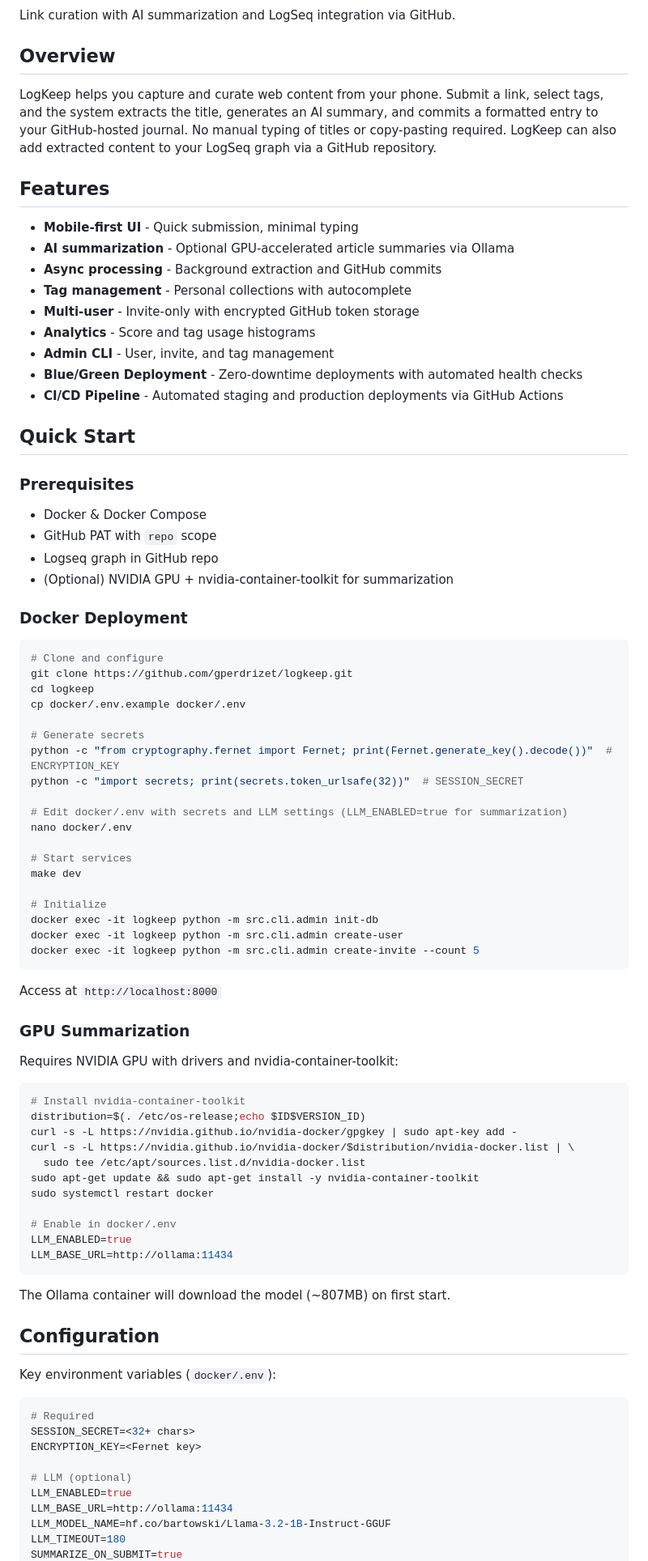
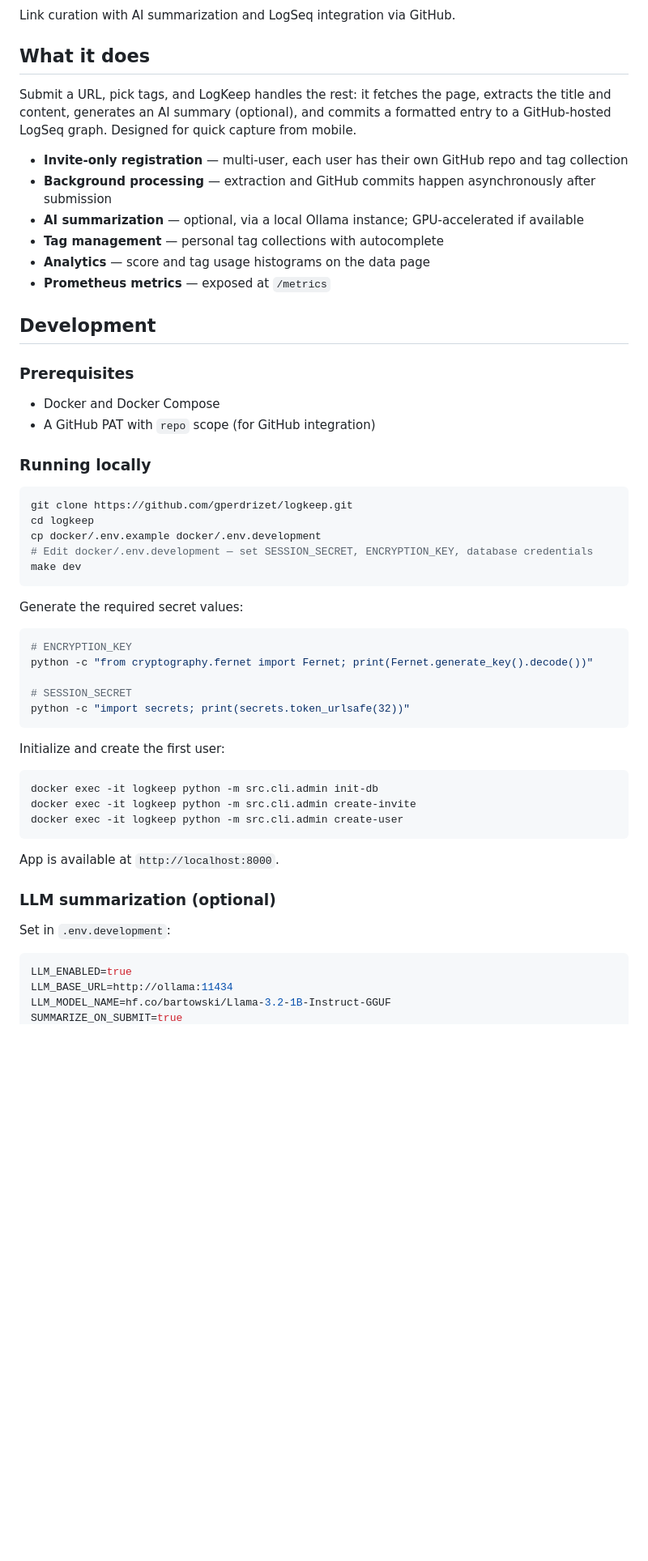
Before and after one commit to gperdrizet/logkeep, a Markdown page: README.md, the part around one of its changes. Shown at 81% size. Rendered like a GitHub page; blank space fills up the shorter version.

Commit message:
Rewrite README

````diff
--- a/README.md
+++ b/README.md
@@ -5,89 +5,60 @@
 
 Link curation with AI summarization and LogSeq integration via GitHub.
 
-## Overview
+## What it does
 
-LogKeep helps you capture and curate web content from your phone. Submit a link, select tags, and the system extracts the title, generates an AI summary, and commits a formatted entry to your GitHub-hosted journal. No manual typing of titles or copy-pasting required. LogKeep can also add extracted content to your LogSeq graph via a GitHub repository.
+Submit a URL, pick tags, and LogKeep handles the rest: it fetches the page, extracts the title and content, generates an AI summary (optional), and commits a formatted entry to a GitHub-hosted LogSeq graph. Designed for quick capture from mobile.
 
-## Features
+- **Invite-only registration** — multi-user, each user has their own GitHub repo and tag collection
+- **Background processing** — extraction and GitHub commits happen asynchronously after submission
+- **AI summarization** — optional, via a local Ollama instance; GPU-accelerated if available
+- **Tag management** — personal tag collections with autocomplete
+- **Analytics** — score and tag usage histograms on the data page
+- **Prometheus metrics** — exposed at `/metrics`
 
-- **Mobile-first UI** - Quick submission, minimal typing
-- **AI summarization** - Optional GPU-accelerated article summaries via Ollama
-- **Async processing** - Background extraction and GitHub commits
-- **Tag management** - Personal collections with autocomplete
-- **Multi-user** - Invite-only with encrypted GitHub token storage
-- **Analytics** - Score and tag usage histograms
-- **Admin CLI** - User, invite, and tag management
-- **Blue/Green Deployment** - Zero-downtime deployments with automated health checks
-- **CI/CD Pipeline** - Automated staging and production deployments via GitHub Actions
-
-## Quick Start
+## Development
 
 ### Prerequisites
 
-- Docker & Docker Compose
-- GitHub PAT with `repo` scope
-- Logseq graph in GitHub repo
-- (Optional) NVIDIA GPU + nvidia-container-toolkit for summarization
+- Docker and Docker Compose
+- A GitHub PAT with `repo` scope (for GitHub integration)
 
-### Docker Deployment
+### Running locally
 
 ```bash
-# Clone and configure
 git clone https://github.com/gperdrizet/logkeep.git
 cd logkeep
-cp docker/.env.example docker/.env
-
-# Generate secrets
-python -c "from cryptography.fernet import Fernet; print(Fernet.generate_key().decode())"  # ENCRYPTION_KEY
-python -c "import secrets; print(secrets.token_urlsafe(32))"  # SESSION_SECRET
-
-# Edit docker/.env with secrets and LLM settings (LLM_ENABLED=true for summarization)
-nano docker/.env
-
-# Start services
+cp docker/.env.example docker/.env.development
+# Edit docker/.env.development — set SESSION_SECRET, ENCRYPTION_KEY, database credentials
 make dev
-
-# Initialize
-docker exec -it logkeep python -m src.cli.admin init-db
-docker exec -it logkeep python -m src.cli.admin create-user
-docker exec -it logkeep python -m src.cli.admin create-invite --count 5
 ```
 
-Access at `http://localhost:8000`
-
-### GPU Summarization
-
-Requires NVIDIA GPU with drivers and nvidia-container-toolkit:
+Generate the required secret values:
 
 ```bash
-# Install nvidia-container-toolkit
-distribution=$(. /etc/os-release;echo $ID$VERSION_ID)
-curl -s -L https://nvidia.github.io/nvidia-docker/gpgkey | sudo apt-key add -
-curl -s -L https://nvidia.github.io/nvidia-docker/$distribution/nvidia-docker.list | \
-  sudo tee /etc/apt/sources.list.d/nvidia-docker.list
-sudo apt-get update && sudo apt-get install -y nvidia-container-toolkit
-sudo systemctl restart docker
+# ENCRYPTION_KEY
+python -c "from cryptography.fernet import Fernet; print(Fernet.generate_key().decode())"
 
-# Enable in docker/.env
-LLM_ENABLED=true
-LLM_BASE_URL=http://ollama:11434
+# SESSION_SECRET
+python -c "import secrets; print(secrets.token_urlsafe(32))"
 ```
 
-The Ollama container will download the model (~807MB) on first start.
-
-## Configuration
-
-Key environment variables (`docker/.env`):
+Initialize and create the first user:
 
 ```bash
-# Required
-SESSION_SECRET=<32+ chars>
-ENCRYPTION_KEY=<Fernet key>
+docker exec -it logkeep python -m src.cli.admin init-db
+docker exec -it logkeep python -m src.cli.admin create-invite
+docker exec -it logkeep python -m src.cli.admin create-user
+```
 
-# LLM (optional)
+App is available at `http://localhost:8000`.
+
+### LLM summarization (optional)
+
+Set in `.env.development`:
+
+```bash
 LLM_ENABLED=true
 LLM_BASE_URL=http://ollama:11434
 LLM_MODEL_NAME=hf.co/bartowski/Llama-3.2-1B-Instruct-GGUF
-LLM_TIMEOUT=180
 SUMMARIZE_ON_SUBMIT=true
````
Also changed, not shown: other parts of README.md (+56 -223 lines).
